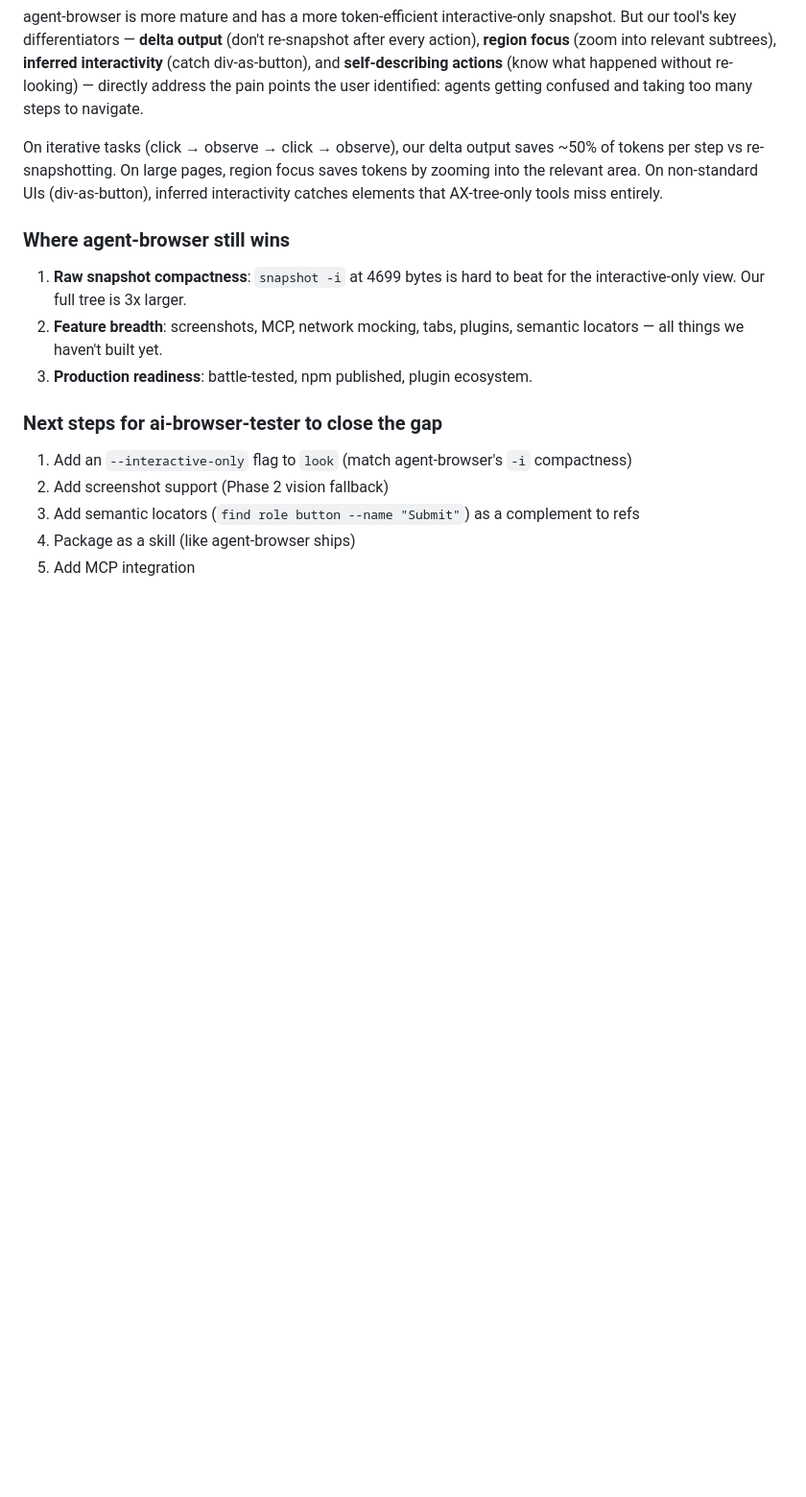
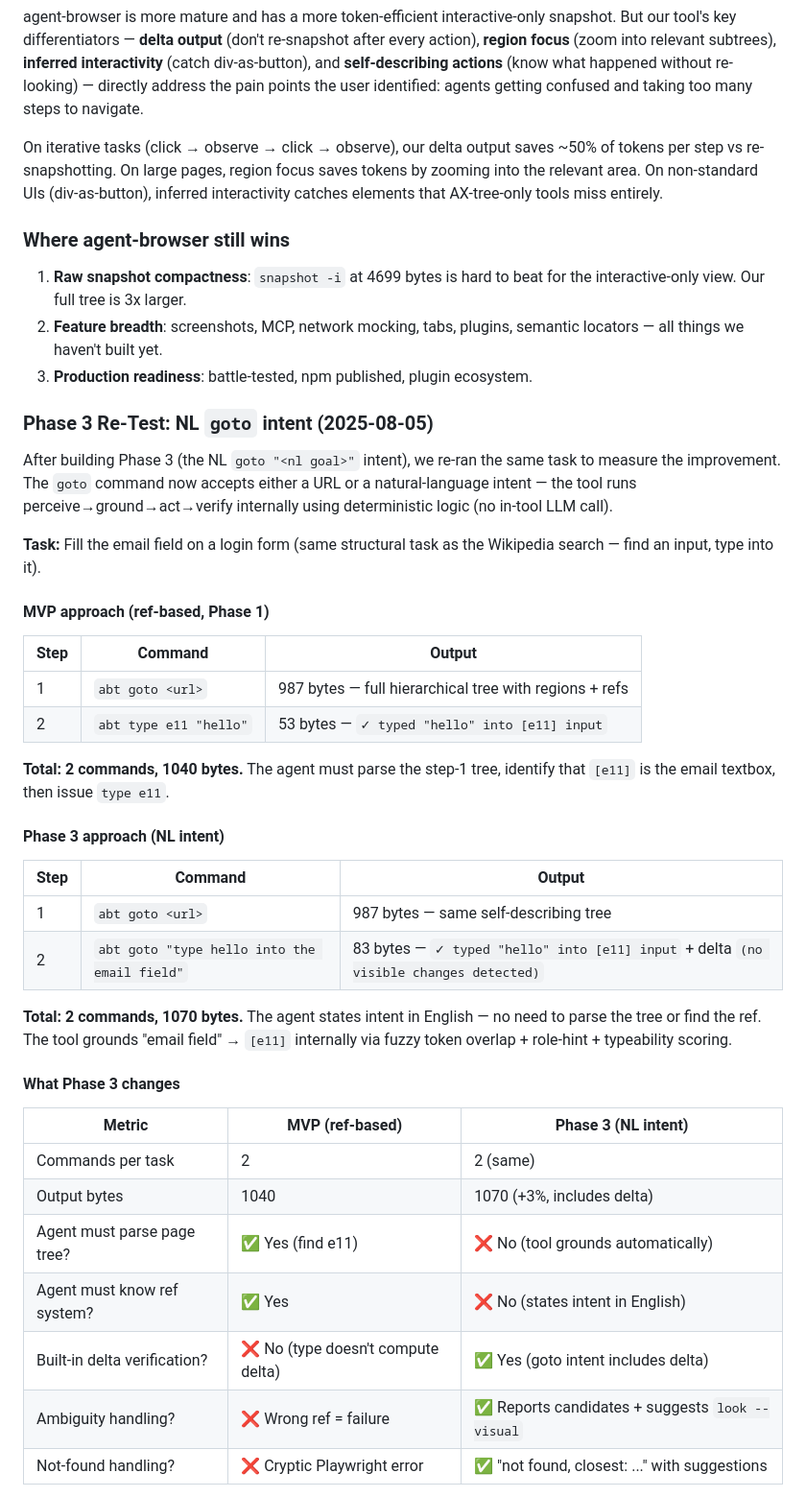
Before and after one commit to wulu-epic/cairn, a Markdown page: COMPARISON.md, the part around one of its changes. Shown at 96% size. Rendered like a GitHub page; blank space fills up the shorter version.

```diff
--- a/COMPARISON.md
+++ b/COMPARISON.md
@@ -96,9 +96,39 @@ On iterative tasks (click → observe → click → observe), our delta output s
 2. **Feature breadth**: screenshots, MCP, network mocking, tabs, plugins, semantic locators — all things we haven't built yet.
 3. **Production readiness**: battle-tested, npm published, plugin ecosystem.
 
-### Next steps for ai-browser-tester to close the gap
-1. Add an `--interactive-only` flag to `look` (match agent-browser's `-i` compactness)
-2. Add screenshot support (Phase 2 vision fallback)
-3. Add semantic locators (`find role button --name "Submit"`) as a complement to refs
-4. Package as a skill (like agent-browser ships)
-5. Add MCP integration
+### Phase 3 Re-Test: NL `goto` intent (2025-08-05)
+
+After building Phase 3 (the NL `goto "<nl goal>"` intent), we re-ran the same task to measure the improvement. The `goto` command now accepts either a URL or a natural-language intent — the tool runs perceive→ground→act→verify internally using deterministic logic (no in-tool LLM call).
+
+**Task:** Fill the email field on a login form (same structural task as the Wikipedia search — find an input, type into it).
+
+#### MVP approach (ref-based, Phase 1)
+
+| Step | Command | Output |
+|------|---------|--------|
+| 1 | `abt goto <url>` | 987 bytes — full hierarchical tree with regions + refs |
+| 2 | `abt type e11 "hello"` | 53 bytes — `✓ typed "hello" into [e11] input` |
+
+**Total: 2 commands, 1040 bytes.** The agent must parse the step-1 tree, identify that `[e11]` is the email textbox, then issue `type e11`.
+
+#### Phase 3 approach (NL intent)
+
+| Step | Command | Output |
+|------|---------|--------|
+| 1 | `abt goto <url>` | 987 bytes — same self-describing tree |
+| 2 | `abt goto "type hello into the email field"` | 83 bytes — `✓ typed "hello" into [e11] input` + delta `(no visible changes detected)` |
+
+**Total: 2 commands, 1070 bytes.** The agent states intent in English — no need to parse the tree or find the ref. The tool grounds "email field" → `[e11]` internally via fuzzy token overlap + role-hint + typeability scoring.
+
+#### What Phase 3 changes
+
+| Metric | MVP (ref-based) | Phase 3 (NL intent) |
+|--------|----------------|---------------------|
+| Commands per task | 2 | 2 (same) |
+| Output bytes | 1040 | 1070 (+3%, includes delta) |
+| Agent must parse page tree? | ✅ Yes (find e11) | ❌ No (tool grounds automatically) |
+| Agent must know ref system? | ✅ Yes | ❌ No (states intent in English) |
+| Built-in delta verification? | ❌ No (type doesn't compute delta) | ✅ Yes (goto intent includes delta) |
+| Ambiguity handling? | ❌ Wrong ref = failure | ✅ Reports candidates + suggests `look --visual` |
+| Not-found handling? | ❌ Cryptic Playwright error | ✅ "not found, closest: ..." with suggestions |
+
```
Also changed, not shown: other parts of COMPARISON.md (+32 -0 lines).
